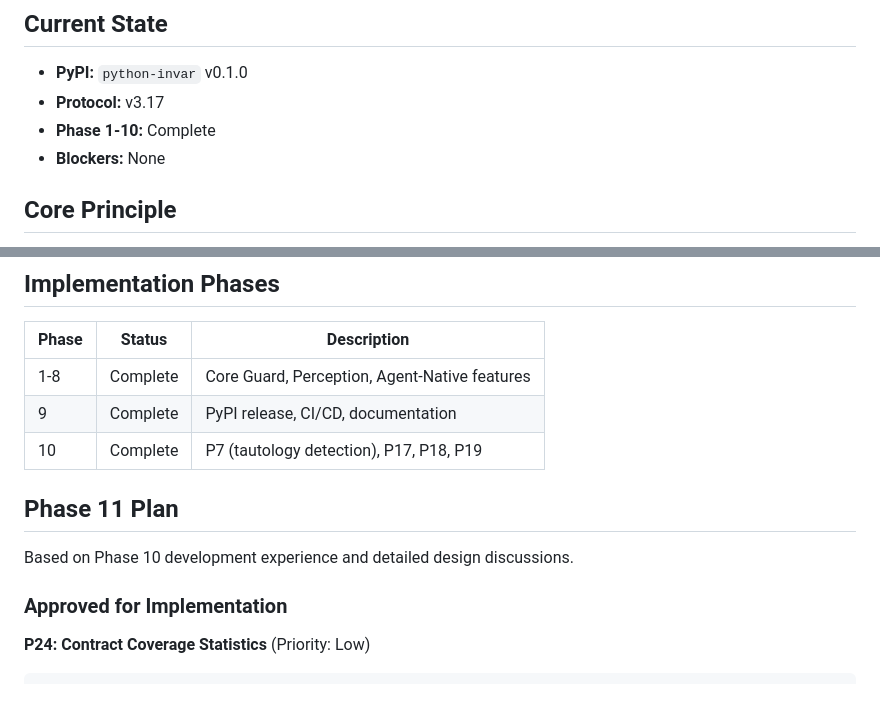
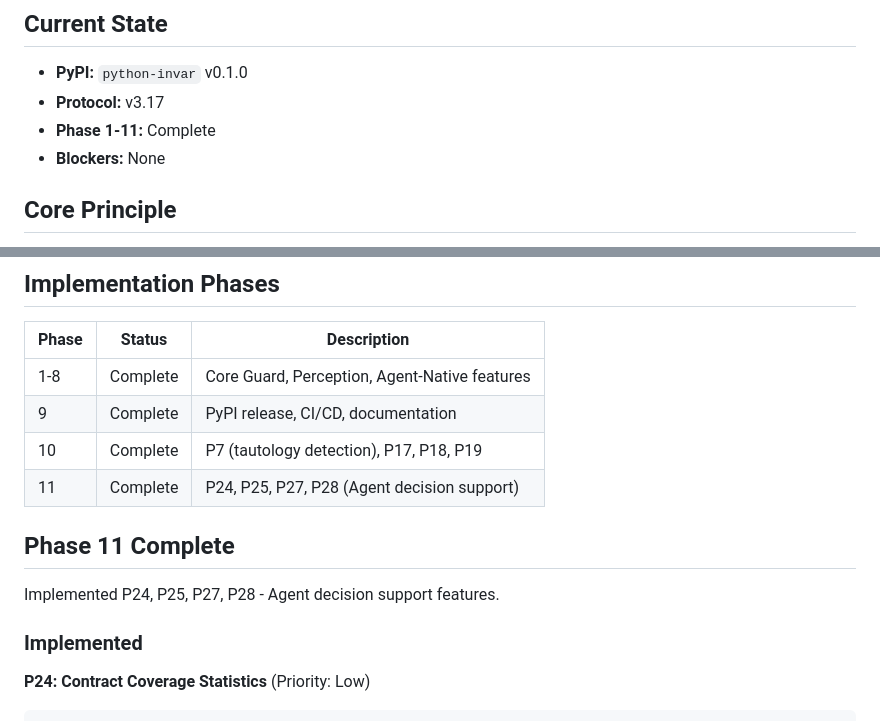
Before and after one commit to Tefx/Invar, a Markdown page: .invar/context.md, 2 parts joined by grey strips. Rendered like a GitHub page; blank space fills up the shorter version.

Commit message:
Update context.md: Phase 11 complete
P24, P25, P27, P28 implemented - Agent decision support features.

🤖 Generated with [Claude Code](https://claude.com/claude-code)

Co-Authored-By: Claude Opus 4.5 <noreply@anthropic.com>

````diff
--- a/.invar/context.md
+++ b/.invar/context.md
@@ -6,7 +6,7 @@
 
 - **PyPI:** `python-invar` v0.1.0
 - **Protocol:** v3.17
-- **Phase 1-10:** Complete
+- **Phase 1-11:** Complete
 - **Blockers:** None
 
 ## Core Principle
@@ -28,12 +28,13 @@ Human (Commander) ──directs──→ Agent (Executor) ──uses──→ In
 | 1-8 | Complete | Core Guard, Perception, Agent-Native features |
 | 9 | Complete | PyPI release, CI/CD, documentation |
 | 10 | Complete | P7 (tautology detection), P17, P18, P19 |
+| 11 | Complete | P24, P25, P27, P28 (Agent decision support) |
 
-## Phase 11 Plan
+## Phase 11 Complete
 
-Based on Phase 10 development experience and detailed design discussions.
+Implemented P24, P25, P27, P28 - Agent decision support features.
 
-### Approved for Implementation
+### Implemented
 
 **P24: Contract Coverage Statistics** (Priority: Low)
 ```
````
